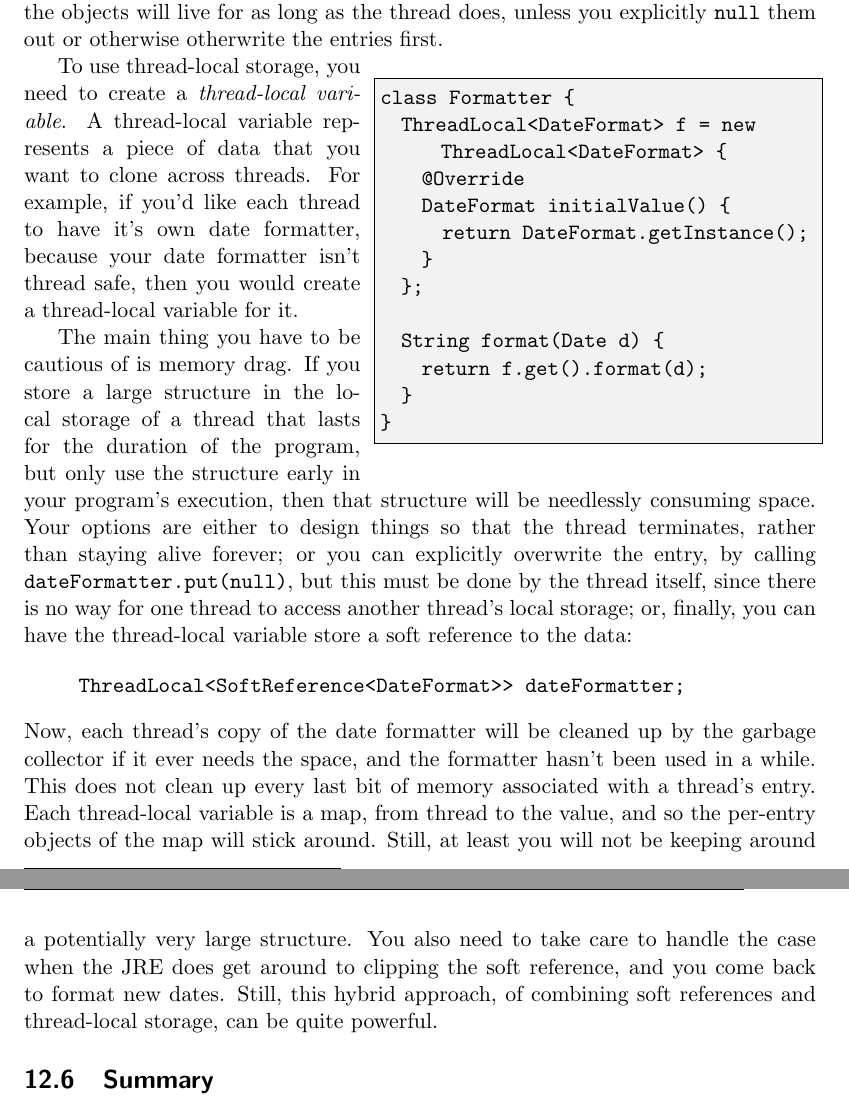
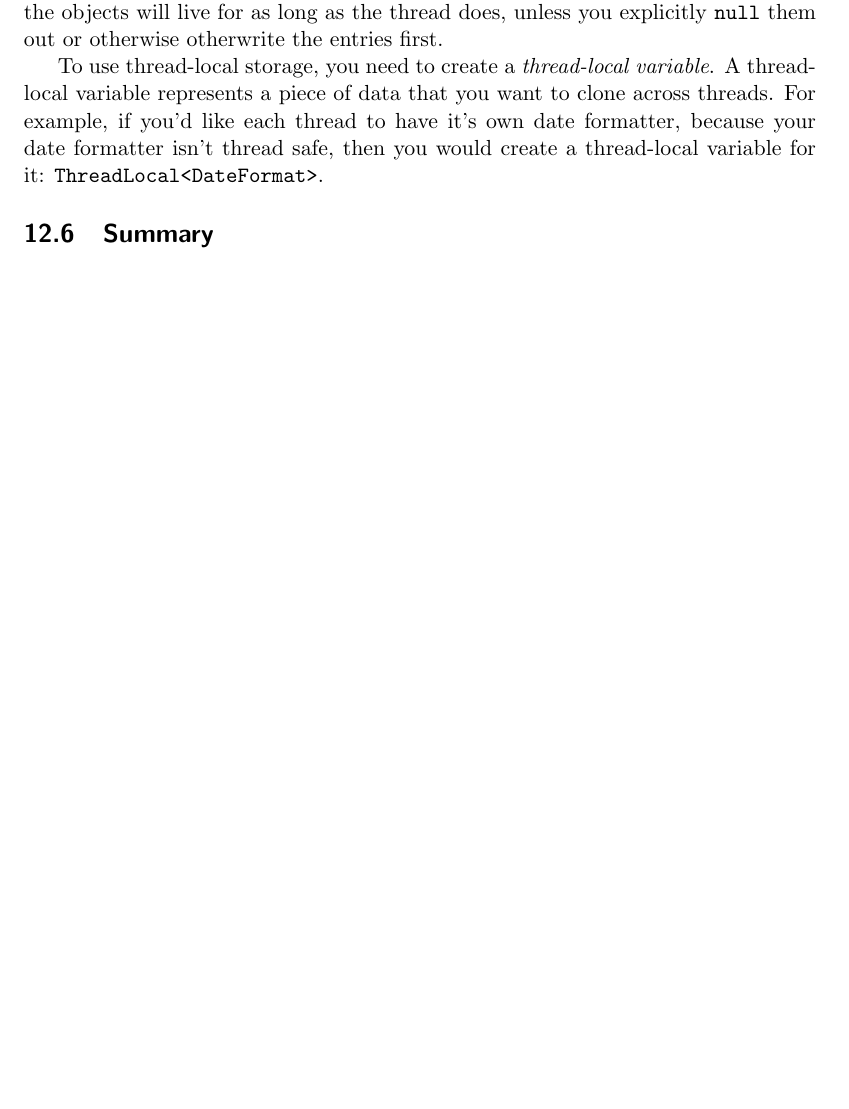
Before and after one commit to TheRuncibleTuner/bloatbook, a LaTeX thesis (bloatbook.tex, which reads part2/fundamentals.tex): two parts of pages 130 and 131 of 201 before the commit and part of page 130 of 199 after it, the two joined at a grey line, cut so that both start at the same text, the shorter picture padded with empty space. Compiled offline with pdfLaTeX.

Commit message:
move some TLS stuff into time-space chapter.

```diff
--- a/part2/fundamentals.tex
+++ b/part2/fundamentals.tex
@@ -1405,50 +1405,11 @@ thread's local storage. When you store objects in a thread's local storage, the
 objects will live for as long as the thread does, unless you explicitly
 \code{null} them out or otherwise otherwrite the entries first.
 
-\begin{wrapfigure}{r}{0.55\textwidth}
-\centering
-\begin{framedlisting}
-class Formatter {
-  ThreadLocal<DateFormat> f = new ThreadLocal<DateFormat> {
-    @Override
-    DateFormat initialValue() {
-      return DateFormat.getInstance();
-    }
-  };
-
-  String format(Date d) {
-    return f.get().format(d);
-  }
-}
-\end{framedlisting}
-\end{wrapfigure}
 To use \tls, you need to create a \emph{thread-local variable}. A thread-local
 variable represents a piece of data that you want to clone across threads. For
 example, if you'd like each thread to have it's own date formatter, because your
 date formatter isn't thread safe, then you would create a thread-local variable
-for it.
-
-The main thing you have to be cautious of is memory drag. If you store a large
-structure in the local storage of a thread that lasts for the duration of the
-program, but only use the structure early in your program's execution, then that
-structure will be needlessly consuming space. Your options are either to design
-things so that the thread terminates, rather than staying alive forever; or you
-can explicitly overwrite the entry, by calling {\tt dateFormatter.put(null)},
-but this must be done by the thread itself, since there is no way for one thread
-to access another thread's local storage; or, finally, you can have the
-thread-local variable store a soft reference to the data:
-\begin{shortlisting}
-ThreadLocal<SoftReference<DateFormat>> dateFormatter;
-\end{shortlisting}
-Now, each thread's copy of the date formatter will be cleaned up by the garbage
-collector if it ever needs the space, and the formatter hasn't been used in a
-while. This does not clean up every last bit of memory associated with a
-thread's entry. Each thread-local variable is a map, from thread to the value,
-and so the per-entry objects of the map will stick around. Still, at least you
-will not be keeping around a potentially very large structure. You also need to
-take care to handle the case when the \jre does get around to clipping the soft
-reference, and you come back to format new dates. Still, this hybrid approach,
-of combining soft references and \tls, can be quite powerful.
+for it: \code{ThreadLocal<DateFormat>}.
 
 \section{Summary}
 
```
